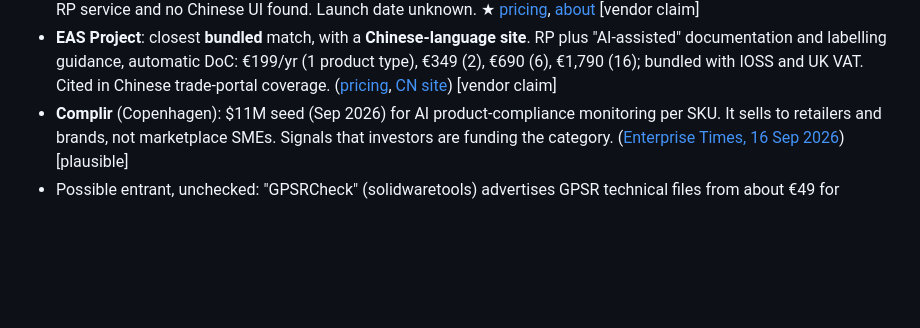
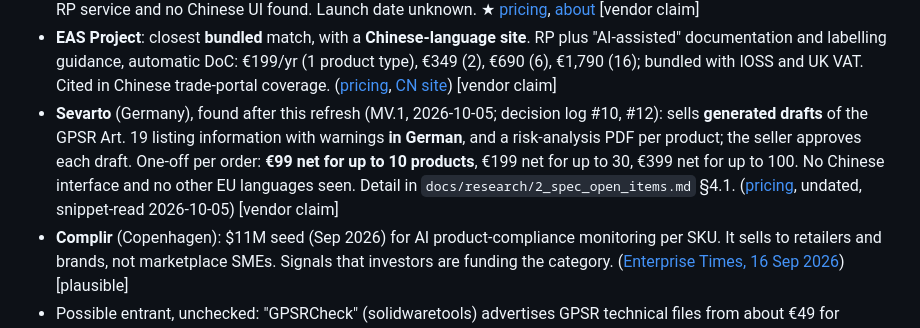
Before and after one commit to igridchyn/vf-passport-pilot, a Markdown page: docs/research/1_feasibility_refresh.md, the part around the change. GitHub-like rendering; blank space fills up the shorter version.

```diff
--- a/docs/research/1_feasibility_refresh.md
+++ b/docs/research/1_feasibility_refresh.md
@@ -214,6 +214,13 @@ and do not imply a seller faces the DSA fine.
   €349 (2), €690 (6), €1,790 (16); bundled with IOSS and UK VAT. Cited in Chinese trade-portal
   coverage. ([pricing](https://easproject.com/pricing/), [CN site](https://easproject.com/cn/))
   [vendor claim]
+- **Sevarto** (Germany), found after this refresh (MV.1, 2026-10-05; decision log #10, #12):
+  sells **generated drafts** of the GPSR Art. 19 listing information with warnings **in
+  German**, and a risk-analysis PDF per product; the seller approves each draft. One-off per
+  order: **€99 net for up to 10 products**, €199 net for up to 30, €399 net for up to 100. No
+  Chinese interface and no other EU languages seen. Detail in
+  `docs/research/2_spec_open_items.md` §4.1.
+  ([pricing](https://sevarto.de/pricing), undated, snippet-read 2026-10-05) [vendor claim]
 - **Complir** (Copenhagen): $11M seed (Sep 2026) for AI product-compliance monitoring per SKU.
   It sells to retailers and brands, not marketplace SMEs. Signals that investors are funding
   the category.
```
Also changed, not shown: docs/planning/PREREG-F-fake-door.md (+13 -9 lines), docs/planning/decision-log.md (+24 -0 lines).
